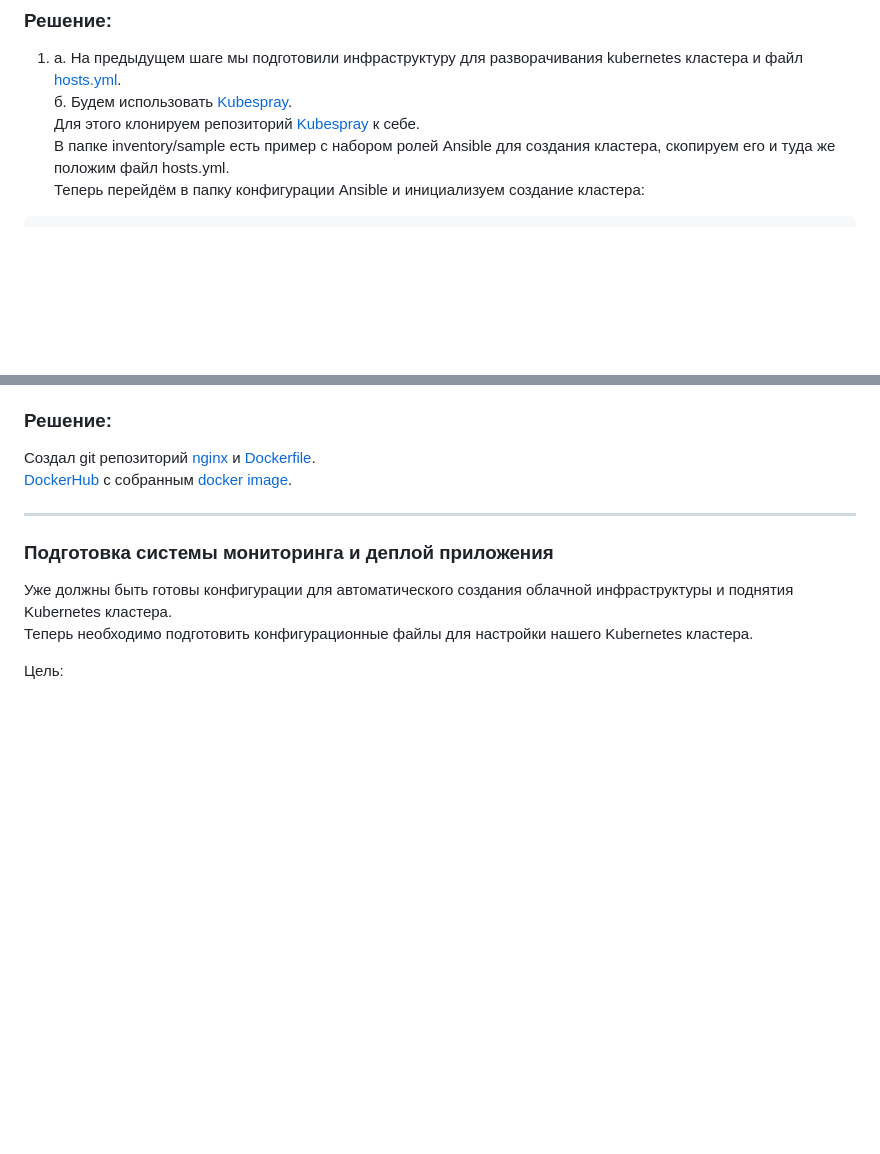
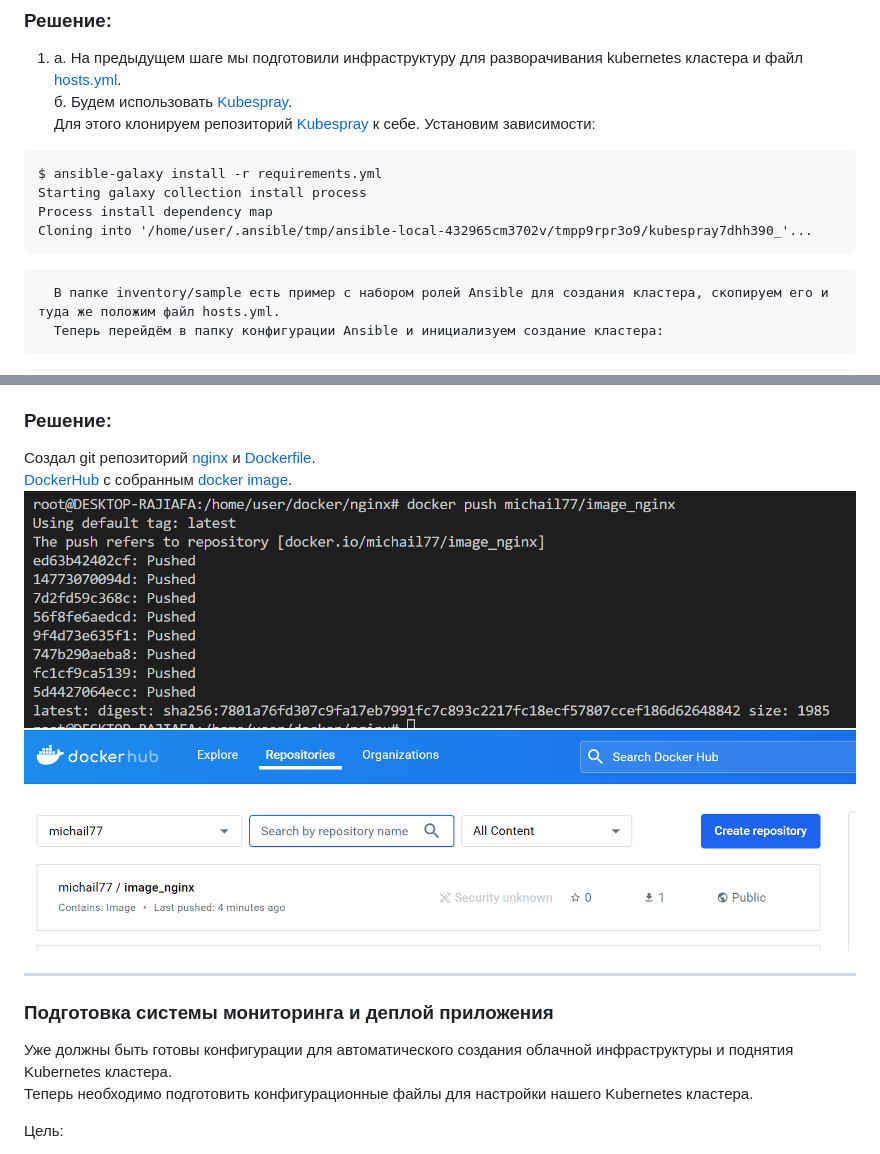
Before and after one commit to michail-77/my-diplom-lokhmanov, a Markdown page: README.md, 2 parts joined by grey strips. Rendered like a GitHub page; blank space fills up the shorter version.

````diff
--- a/README.md
+++ b/README.md
@@ -245,6 +245,13 @@ if you run "terraform apply" now.
 1. a. На предыдущем шаге мы подготовили инфраструктуру для разворачивания kubernetes кластера и файл [hosts.yml](https://github.com/michail-77/my-diplom-lokhmanov/blob/main/02_kubernetes/hosts.yml).
    б. Будем использовать [Kubespray](https://kubernetes.io/docs/setup/production-environment/tools/kubespray/).
       Для этого клонируем репозиторий [Kubespray](https://github.com/kubernetes-sigs/kubespray) к себе.
+      Установим зависимости:
+```
+$ ansible-galaxy install -r requirements.yml
+Starting galaxy collection install process
+Process install dependency map
+Cloning into '/home/user/.ansible/tmp/ansible-local-432965cm3702v/tmpp9rpr3o9/kubespray7dhh390_'...
+```
       В папке inventory/sample есть пример с набором ролей Ansible для создания кластера, скопируем его и туда же положим файл hosts.yml.
       Теперь перейдём в папку конфигурации Ansible и инициализуем создание кластера:
 ```
@@ -297,6 +304,8 @@ users:
 ### Решение:
 Создал git репозиторий [nginx](https://github.com/michail-77/nginx) и [Dockerfile](https://github.com/michail-77/nginx/blob/main/Dockerfile).
 [DockerHub](https://hub.docker.com) с собранным [docker image](https://hub.docker.com/repository/docker/michail77/image_nginx/general).
+![9](https://github.com/michail-77/my-diplom-lokhmanov/blob/main/image/9_Docker_image_nginx_2.png)
+![10](https://github.com/michail-77/my-diplom-lokhmanov/blob/main/image/10_Docker_image_nginx.png)
 
 ---
 ### Подготовка cистемы мониторинга и деплой приложения
````
Also changed, not shown: other parts of README.md (+46 -0 lines).
